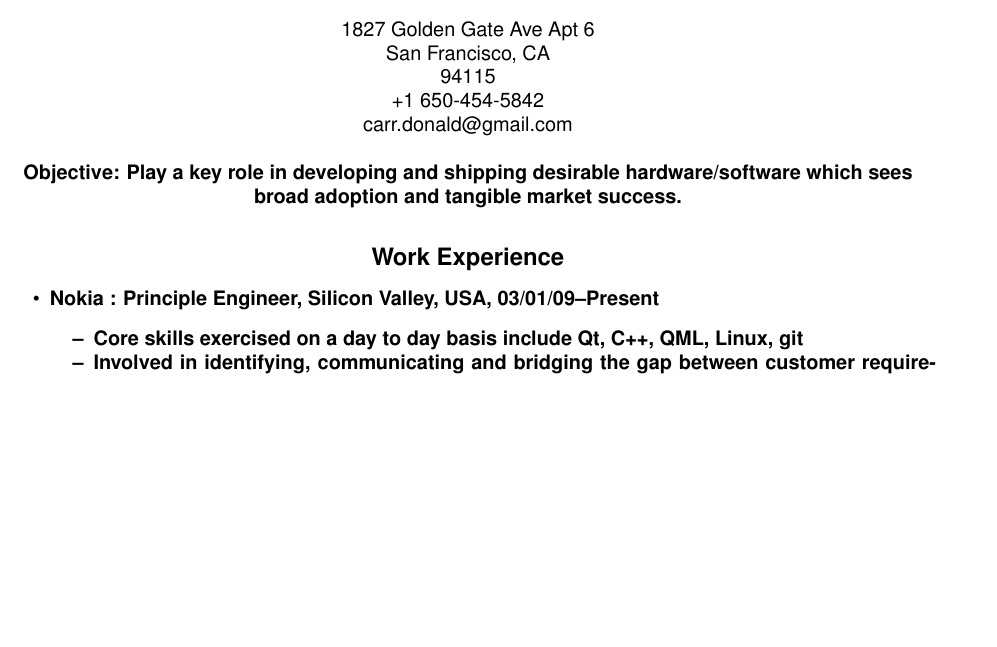
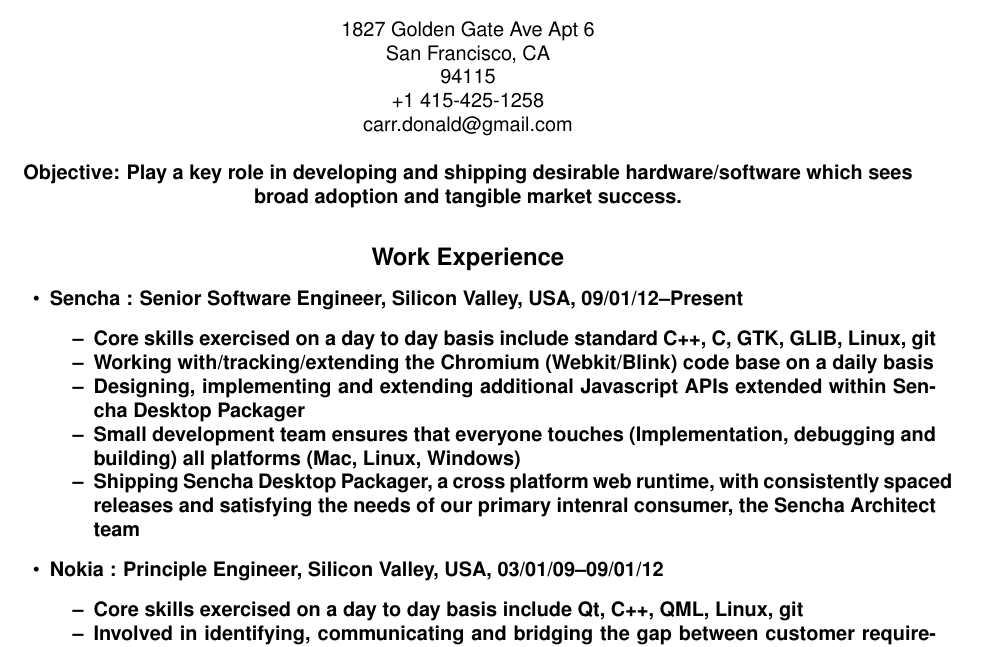
Before and after one commit to sirspudd/cv, a LaTeX CV (donald-carr-cv.tex): part of page 1 of 2 before the commit and part of page 1 of 3 after it, cut so that both start at the same text, the shorter picture padded with empty space. Compiled offline with pdfLaTeX.

Commit message:
Updated to reflect current (Sencha) standing

```diff
--- a/donald-carr-cv.tex
+++ b/donald-carr-cv.tex
@@ -20,7 +20,7 @@
 1827 Golden Gate Ave Apt 6\\
 San Francisco, CA \\
 94115 \\
-+1 650-454-5842 \\
++1 415-425-1258 \\
 carr.donald@gmail.com \\
 \hspace*{\fill} \\
 
@@ -29,7 +29,17 @@
 
 \subsection*{Work Experience}
 \begin{itemize}
-    \item{{\bf Nokia }: Principle Engineer, Silicon Valley, USA, 03/01/09--Present }
+
+\item{{\bf Sencha }: Senior Software Engineer, Silicon Valley, USA, 09/01/12--Present }
+\begin{itemize*}
+    \item{Core skills exercised on a day to day basis include standard C++, C, GTK, GLIB, Linux, git}
+    \item{Working with/tracking/extending the Chromium (Webkit/Blink) code base on a daily basis}
+    \item{Designing, implementing and extending additional Javascript APIs extended within Sencha Desktop Packager}
+    \item{Small development team ensures that everyone touches (Implementation, debugging and building) all platforms (Mac, Linux, Windows)}
+    \item{Shipping Sencha Desktop Packager, a cross platform web runtime, with consistently spaced releases and satisfying the needs of our primary intenral consumer, the Sencha Architect team}
+\end{itemize*}
+
+\item{{\bf Nokia }: Principle Engineer, Silicon Valley, USA, 03/01/09--09/01/12 }
 \begin{itemize*}
     \item{Core skills exercised on a day to day basis include Qt, C++, QML, Linux, git}
     \item{Involved in identifying, communicating and bridging the gap between customer requirements, common/likely Qt pain points and the inherent capabilities/limitations/quirks of a variety of embedded boards/devices from vendors such as Broadcom, Sigma Designs, Intel, TI, Freescale, Trident, Nvidia and AMLogic (all of whom I have worked directly with)}
```
Also changed, not shown: carbon/donald-carr-cv.pdf.
